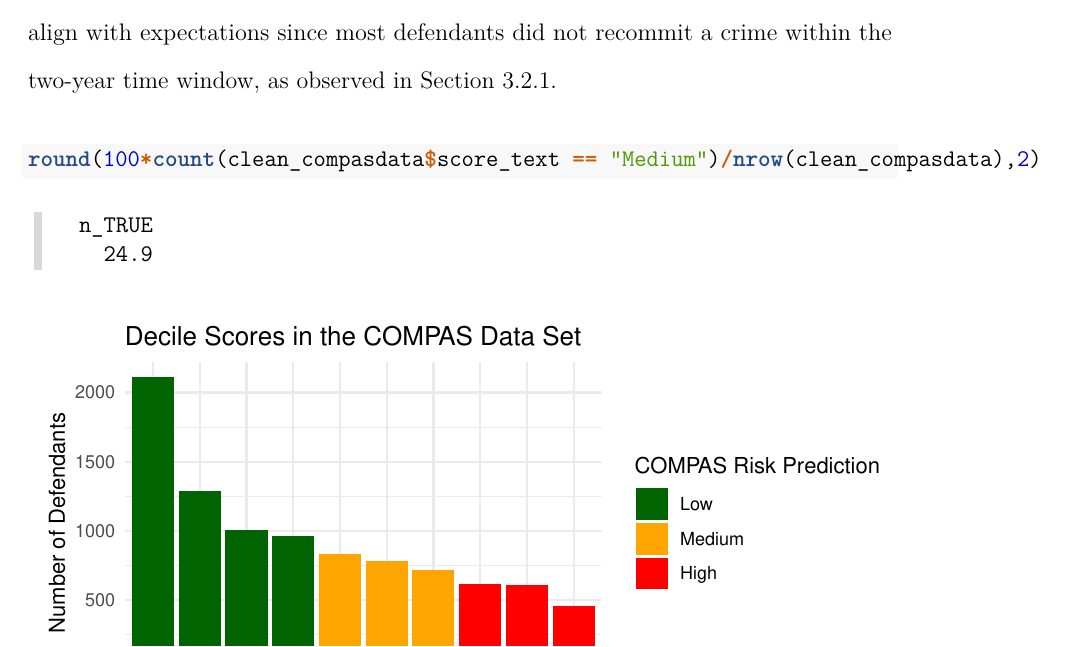
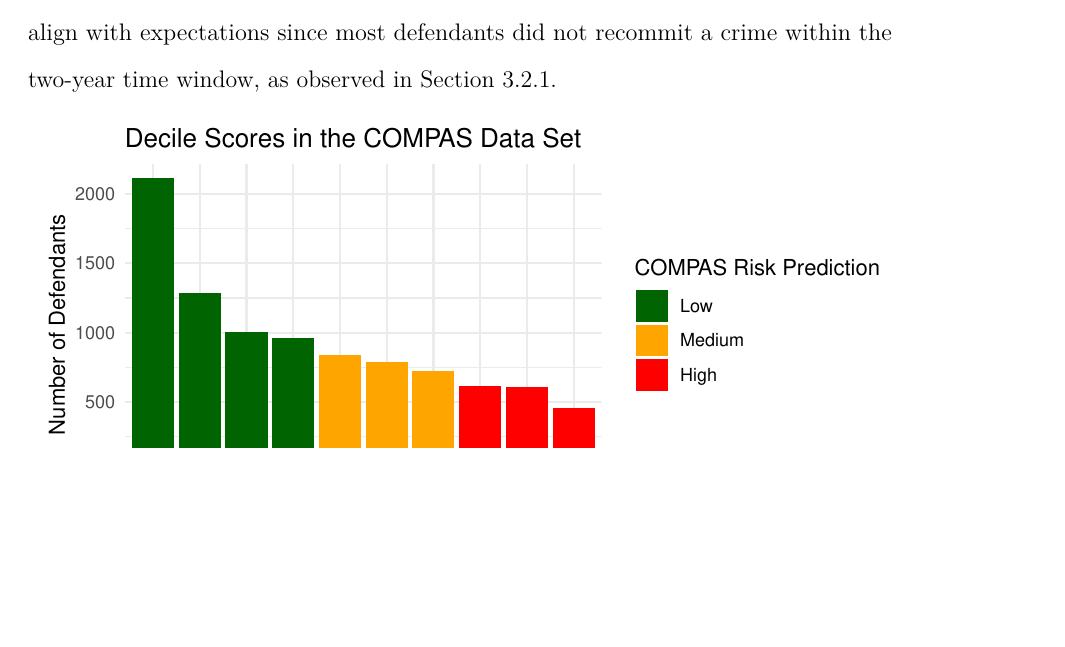
Before and after one commit to dashaasienga/Statistics-Senior-Honors-Thesis, a LaTeX thesis (Thesis/index/_book/Dasha-Asienga_StatThesis.tex): part of page 60 of 127 before the commit and part of page 60 of 125 after it, cut so that both start at the same text, the shorter picture padded with empty space. Compiled offline with pdfLaTeX.

Commit message:
minor edit

```diff
--- a/Thesis/index/_book/Dasha-Asienga_StatThesis.tex
+++ b/Thesis/index/_book/Dasha-Asienga_StatThesis.tex
@@ -895,15 +895,6 @@ Chapter \ref{algbias} introduced algorithmic bias as a situation when an algorit
 \subsection{COMPAS Tool Analysis}\label{comptoolanalysis}}
 
 Recall that COMPAS decile scores of 1 to 4 are mapped as `low' risk, 5 to 7 as `medium' risk, and 8 to 10 as `high' risk. The median decile score for the entire data set is four, and Figure \ref{fig:ch3fig8} illustrates that the COMPAS tool classifies more than half of the defendants as low risk. In particular, the tool classifies 57.21\% as low risk and 17.87\% as high risk, with the remaining 24.93\% as medium risk. These predictions align with expectations since most defendants did not recommit a crime within the two-year time window, as observed in Section \ref{response}.
-\begin{Shaded}
-\begin{Highlighting}[]
-\FunctionTok{round}\NormalTok{(}\DecValTok{100}\SpecialCharTok{*}\FunctionTok{count}\NormalTok{(clean\_compasdata}\SpecialCharTok{$}\NormalTok{score\_text }\SpecialCharTok{==} \StringTok{"Medium"}\NormalTok{)}\SpecialCharTok{/}\FunctionTok{nrow}\NormalTok{(clean\_compasdata),}\DecValTok{2}\NormalTok{)}
-\end{Highlighting}
-\end{Shaded}
-\begin{verbatim}
-   n_TRUE
-     24.9
-\end{verbatim}
 \begin{figure}
 
 {\centering \includegraphics{Dasha-Asienga_StatThesis_files/figure-latex/ch3fig8-1}
```
Also changed, not shown: Thesis/index/Dasha-Asienga_StatThesis_files/figure-latex/ch3fig1-1.pdf, Thesis/index/Dasha-Asienga_StatThesis_files/figure-latex/ch3fig10-1.pdf, Thesis/index/Dasha-Asienga_StatThesis_files/figure-latex/ch3fig11-1.pdf, Thesis/index/Dasha-Asienga_StatThesis_files/figure-latex/ch3fig12-1.pdf, Thesis/index/Dasha-Asienga_StatThesis_files/figure-latex/ch3fig13-1.pdf, Thesis/index/Dasha-Asienga_StatThesis_files/figure-latex/ch3fig2-1.pdf, Thesis/index/Dasha-Asienga_StatThesis_files/figure-latex/ch3fig3-1.pdf, Thesis/index/Dasha-Asienga_StatThesis_files/figure-latex/ch3fig4-1.pdf, Thesis/index/Dasha-Asienga_StatThesis_files/figure-latex/ch3fig5-1.pdf, Thesis/index/Dasha-Asienga_StatThesis_files/figure-latex/ch3fig6-1.pdf, Thesis/index/Dasha-Asienga_StatThesis_files/figure-latex/ch3fig7-1.pdf, Thesis/index/Dasha-Asienga_StatThesis_files/figure-latex/ch3fig8-1.pdf, Thesis/index/Dasha-Asienga_StatThesis_files/figure-latex/ch3fig9-1.pdf, Thesis/index/Dasha-Asienga_StatThesis_files/figure-latex/fig1-1.pdf, 9 more files, 2 other files.
